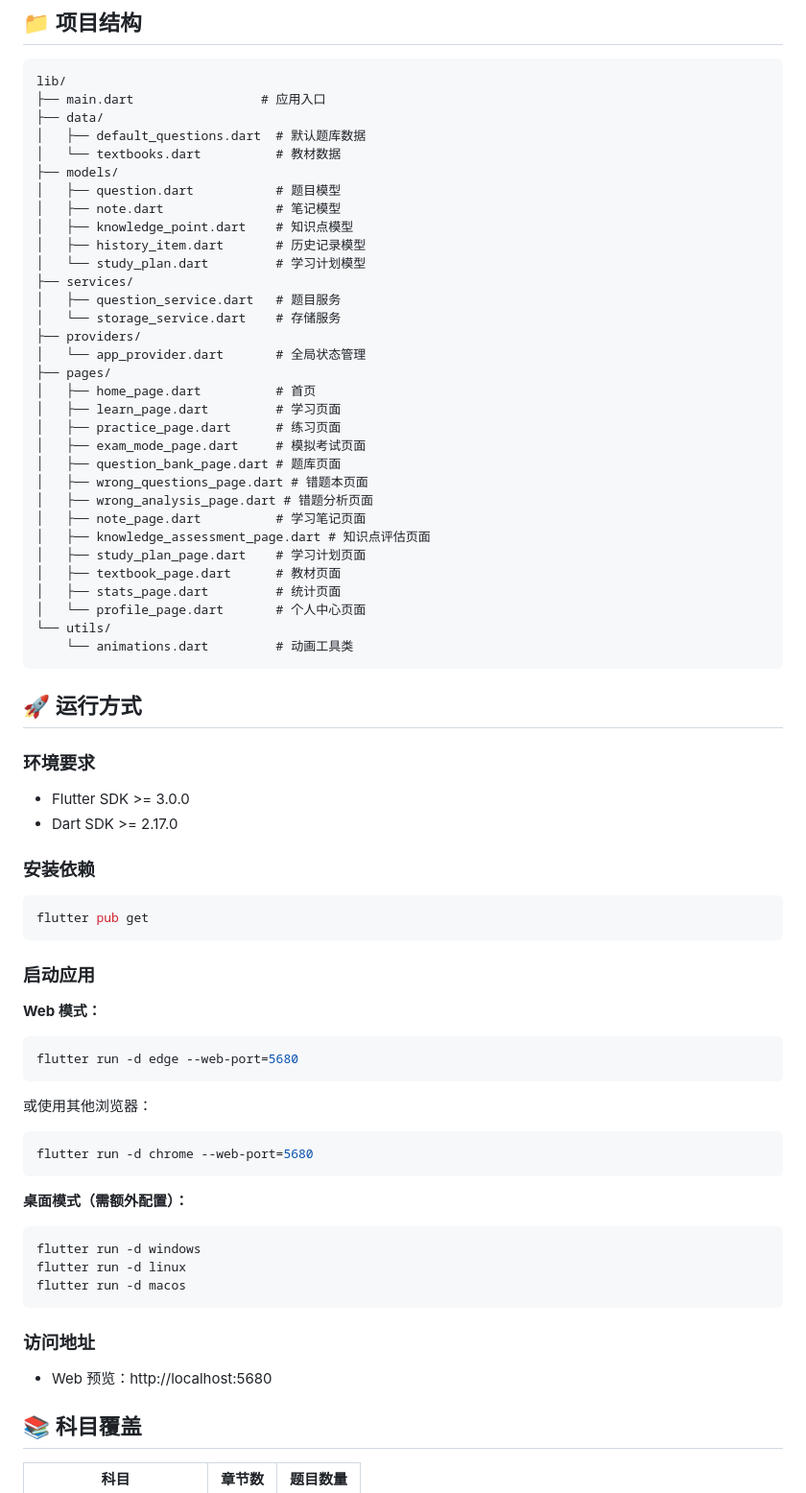
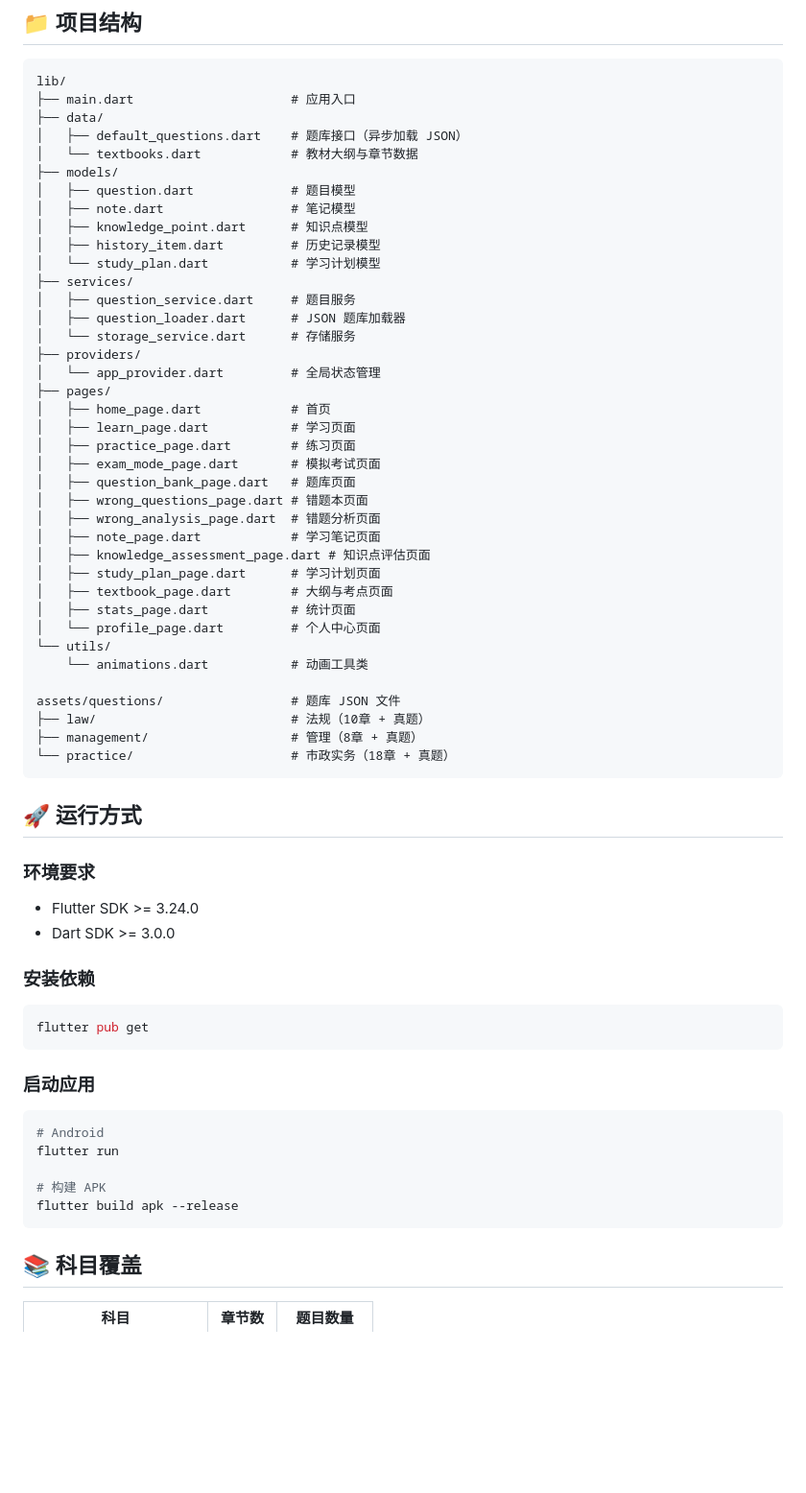
Before and after one commit to kaixin233/Android, a Markdown page: README.md, the part around one of its changes. Shown at 96% size. GitHub-like rendering; blank space fills up the shorter version.

````diff
--- a/README.md
+++ b/README.md
@@ -65,44 +68,50 @@ lib/
 
 ```
 lib/
-├── main.dart                 # 应用入口
+├── main.dart                     # 应用入口
 ├── data/
-│   ├── default_questions.dart  # 默认题库数据
-│   └── textbooks.dart          # 教材数据
+│   ├── default_questions.dart    # 题库接口（异步加载 JSON）
+│   └── textbooks.dart            # 教材大纲与章节数据
 ├── models/
-│   ├── question.dart           # 题目模型
-│   ├── note.dart               # 笔记模型
-│   ├── knowledge_point.dart    # 知识点模型
-│   ├── history_item.dart       # 历史记录模型
-│   └── study_plan.dart         # 学习计划模型
+│   ├── question.dart             # 题目模型
+│   ├── note.dart                 # 笔记模型
+│   ├── knowledge_point.dart      # 知识点模型
+│   ├── history_item.dart         # 历史记录模型
+│   └── study_plan.dart           # 学习计划模型
 ├── services/
-│   ├── question_service.dart   # 题目服务
-│   └── storage_service.dart    # 存储服务
+│   ├── question_service.dart     # 题目服务
+│   ├── question_loader.dart      # JSON 题库加载器
+│   └── storage_service.dart      # 存储服务
 ├── providers/
-│   └── app_provider.dart       # 全局状态管理
+│   └── app_provider.dart         # 全局状态管理
 ├── pages/
-│   ├── home_page.dart          # 首页
-│   ├── learn_page.dart         # 学习页面
-│   ├── practice_page.dart      # 练习页面
-│   ├── exam_mode_page.dart     # 模拟考试页面
-│   ├── question_bank_page.dart # 题库页面
+│   ├── home_page.dart            # 首页
+│   ├── learn_page.dart           # 学习页面
+│   ├── practice_page.dart        # 练习页面
+│   ├── exam_mode_page.dart       # 模拟考试页面
+│   ├── question_bank_page.dart   # 题库页面
 │   ├── wrong_questions_page.dart # 错题本页面
-│   ├── wrong_analysis_page.dart # 错题分析页面
-│   ├── note_page.dart          # 学习笔记页面
+│   ├── wrong_analysis_page.dart  # 错题分析页面
+│   ├── note_page.dart            # 学习笔记页面
 │   ├── knowledge_assessment_page.dart # 知识点评估页面
-│   ├── study_plan_page.dart    # 学习计划页面
-│   ├── textbook_page.dart      # 教材页面
-│   ├── stats_page.dart         # 统计页面
-│   └── profile_page.dart       # 个人中心页面
+│   ├── study_plan_page.dart      # 学习计划页面
+│   ├── textbook_page.dart        # 大纲与考点页面
+│   ├── stats_page.dart           # 统计页面
+│   └── profile_page.dart         # 个人中心页面
 └── utils/
-    └── animations.dart         # 动画工具类
+    └── animations.dart           # 动画工具类
+
+assets/questions/                 # 题库 JSON 文件
+├── law/                          # 法规（10章 + 真题）
+├── management/                   # 管理（8章 + 真题）
+└── practice/                     # 市政实务（18章 + 真题）
 ```
 
 ## 🚀 运行方式
 
 ### 环境要求
-- Flutter SDK >= 3.0.0
-- Dart SDK >= 2.17.0
+- Flutter SDK >= 3.24.0
+- Dart SDK >= 3.0.0
 
 ### 安装依赖
 
@@ -112,28 +121,13 @@ flutter pub get
 
 ### 启动应用
 
-**Web 模式：**
+```bash
+# Android
+flutter run
 
-```bash
-flutter run -d edge --web-port=5680
+# 构建 APK
+flutter build apk --release
 ```
-
-或使用其他浏览器：
-
-```bash
-flutter run -d chrome --web-port=5680
-```
-
-**桌面模式（需额外配置）：**
-
-```bash
-flutter run -d windows
-flutter run -d linux
-flutter run -d macos
-```
-
-### 访问地址
-- Web 预览：http://localhost:5680
 
 ## 📚 科目覆盖
 
````
Also changed, not shown: other parts of README.md (+47 -23 lines).
